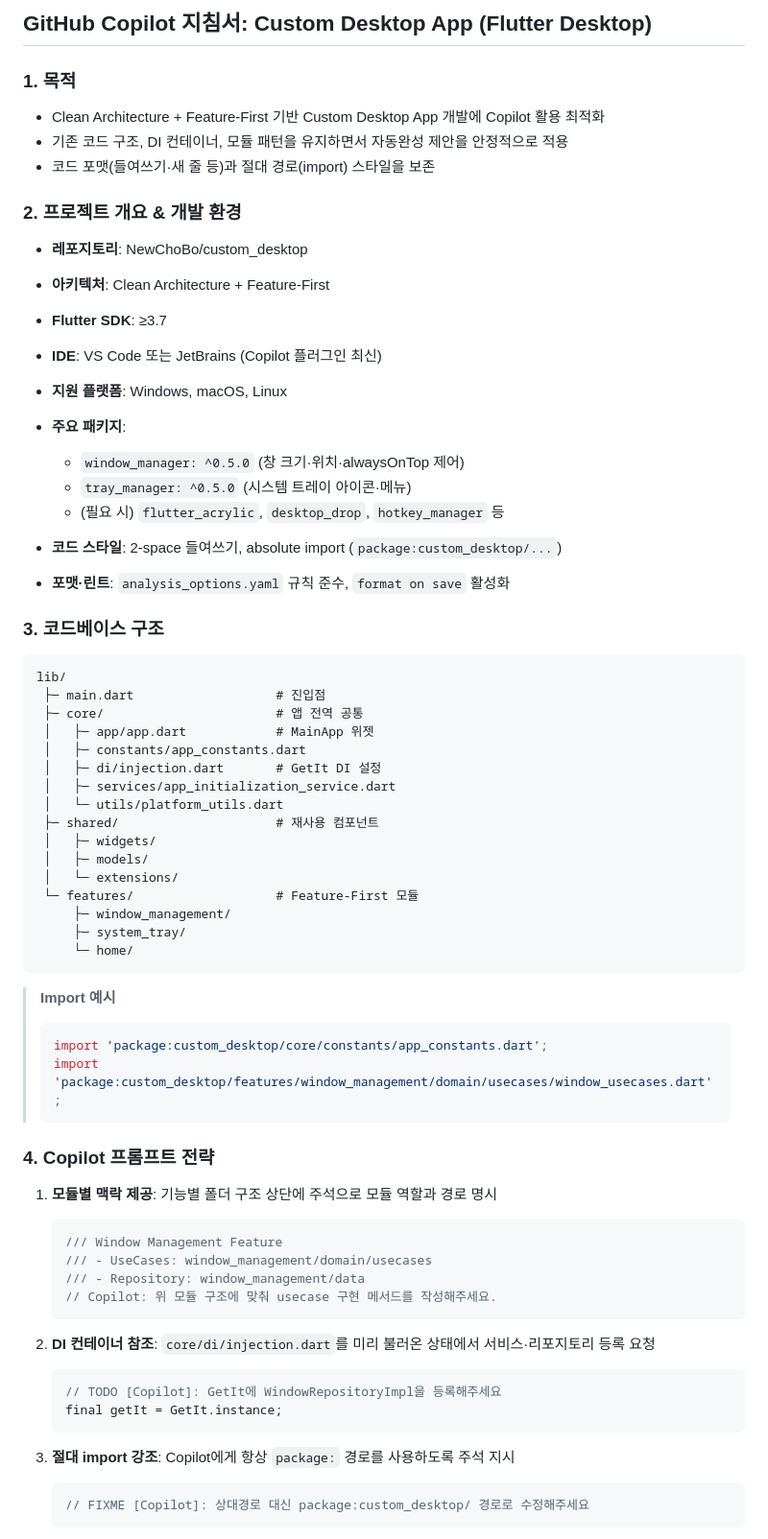
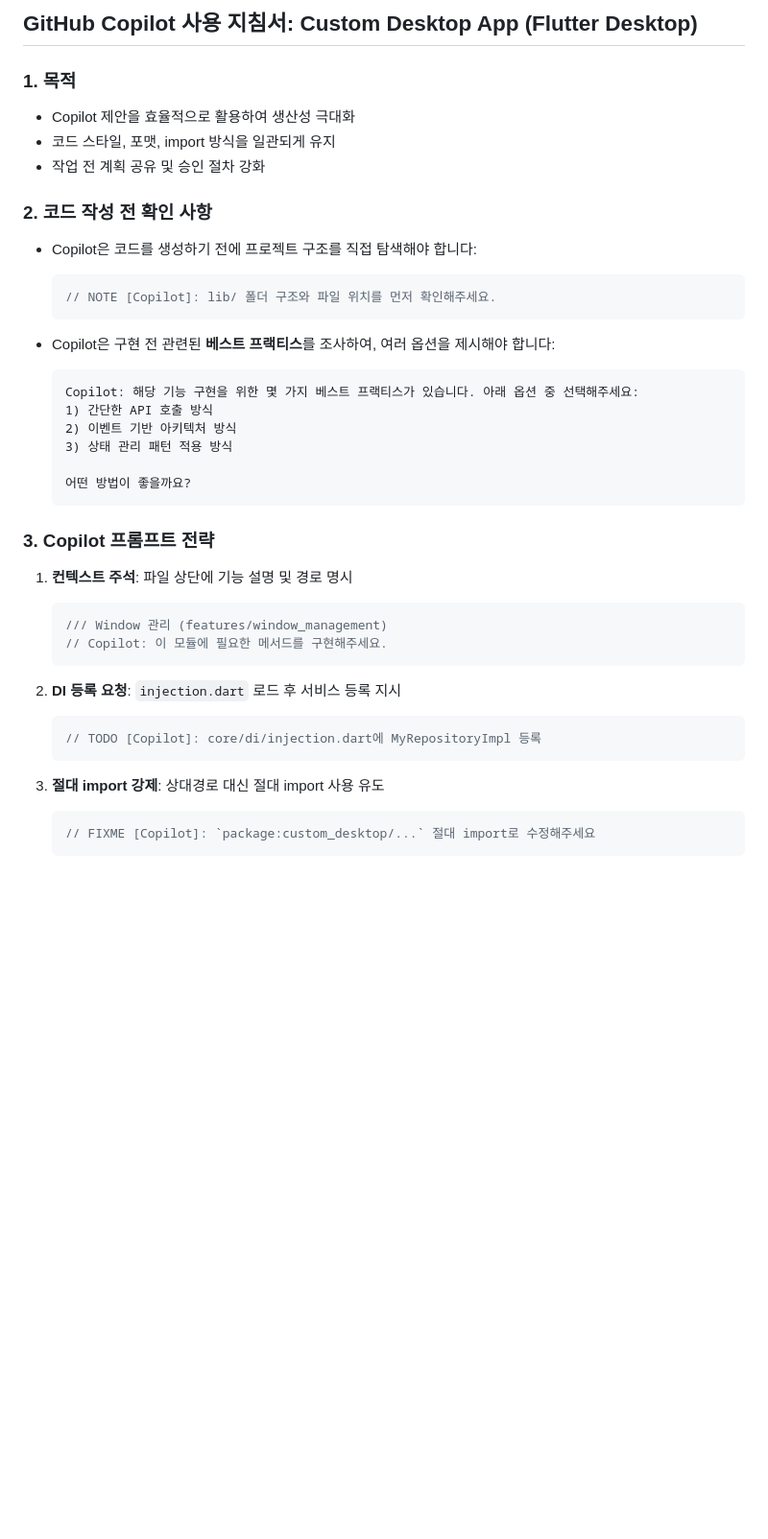
Before and after one commit to NewChoBo/custom_desktop, a Markdown page: .github/copilot-instructions.md, the part around the change printed below. Shown: that part at 96% size. Rendered like a GitHub page; blank space fills up the shorter version.

Commit message:
docs(copilot): 지침 수정

````diff
--- a/.github/copilot-instructions.md
+++ b/.github/copilot-instructions.md
@@ -1,72 +1,44 @@
-## GitHub Copilot 지침서: Custom Desktop App (Flutter Desktop)
+## GitHub Copilot 사용 지침서: Custom Desktop App (Flutter Desktop)
 
 ### 1. 목적
 
-* Clean Architecture + Feature‑First 기반 Custom Desktop App 개발에 Copilot 활용 최적화
-* 기존 코드 구조, DI 컨테이너, 모듈 패턴을 유지하면서 자동완성 제안을 안정적으로 적용
-* 코드 포맷(들여쓰기·새 줄 등)과 절대 경로(import) 스타일을 보존
+* Copilot 제안을 효율적으로 활용하여 생산성 극대화
+* 코드 스타일, 포맷, import 방식을 일관되게 유지
+* 작업 전 계획 공유 및 승인 절차 강화
 
-### 2. 프로젝트 개요 & 개발 환경
+### 2. 코드 작성 전 확인 사항
 
-* **레포지토리**: NewChoBo/custom\_desktop
-* **아키텍처**: Clean Architecture + Feature‑First
-* **Flutter SDK**: ≥3.7
-* **IDE**: VS Code 또는 JetBrains (Copilot 플러그인 최신)
-* **지원 플랫폼**: Windows, macOS, Linux
-* **주요 패키지**:
+* Copilot은 코드를 생성하기 전에 프로젝트 구조를 직접 탐색해야 합니다:
 
-  * `window_manager: ^0.5.0` (창 크기·위치·alwaysOnTop 제어)
-  * `tray_manager: ^0.5.0` (시스템 트레이 아이콘·메뉴)
-  * (필요 시) `flutter_acrylic`, `desktop_drop`, `hotkey_manager` 등
-* **코드 스타일**: 2-space 들여쓰기, absolute import (`package:custom_desktop/...`)
-* **포맷·린트**: `analysis_options.yaml` 규칙 준수, `format on save` 활성화
+  ```dart
+  // NOTE [Copilot]: lib/ 폴더 구조와 파일 위치를 먼저 확인해주세요.
+  ```
+* Copilot은 구현 전 관련된 **베스트 프랙티스**를 조사하여, 여러 옵션을 제시해야 합니다:
 
-### 3. 코드베이스 구조
+  ```text
+  Copilot: 해당 기능 구현을 위한 몇 가지 베스트 프랙티스가 있습니다. 아래 옵션 중 선택해주세요:
+  1) 간단한 API 호출 방식
+  2) 이벤트 기반 아키텍처 방식
+  3) 상태 관리 패턴 적용 방식
 
-```
-lib/
- ├─ main.dart                   # 진입점
- ├─ core/                       # 앱 전역 공통
- │   ├─ app/app.dart            # MainApp 위젯
- │   ├─ constants/app_constants.dart
- │   ├─ di/injection.dart       # GetIt DI 설정
- │   ├─ services/app_initialization_service.dart
- │   └─ utils/platform_utils.dart
- ├─ shared/                     # 재사용 컴포넌트
- │   ├─ widgets/
- │   ├─ models/
- │   └─ extensions/
- └─ features/                   # Feature‑First 모듈
-     ├─ window_management/
-     ├─ system_tray/
-     └─ home/
-```
+  어떤 방법이 좋을까요?
+  ```
 
-> **Import 예시**
->
-> ```dart
-> import 'package:custom_desktop/core/constants/app_constants.dart';
-> import 'package:custom_desktop/features/window_management/domain/usecases/window_usecases.dart';
-> ```
+### 3. Copilot 프롬프트 전략
 
-### 4. Copilot 프롬프트 전략
-
-1. **모듈별 맥락 제공**: 기능별 폴더 구조 상단에 주석으로 모듈 역할과 경로 명시
+1. **컨텍스트 주석**: 파일 상단에 기능 설명 및 경로 명시
 
    ```dart
-   /// Window Management Feature
-   /// - UseCases: window_management/domain/usecases
-   /// - Repository: window_management/data
-   // Copilot: 위 모듈 구조에 맞춰 usecase 구현 메서드를 작성해주세요.
+   /// Window 관리 (features/window_management)
+   // Copilot: 이 모듈에 필요한 메서드를 구현해주세요.
    ```
-2. **DI 컨테이너 참조**: `core/di/injection.dart`를 미리 불러온 상태에서 서비스·리포지토리 등록 요청
+2. **DI 등록 요청**: `injection.dart` 로드 후 서비스 등록 지시
 
    ```dart
-   // TODO [Copilot]: GetIt에 WindowRepositoryImpl을 등록해주세요
-   final getIt = GetIt.instance;
+   // TODO [Copilot]: core/di/injection.dart에 MyRepositoryImpl 등록
    ```
-3. **절대 import 강조**: Copilot에게 항상 `package:` 경로를 사용하도록 주석 지시
+3. **절대 import 강제**: 상대경로 대신 절대 import 사용 유도
 
    ```dart
-   // FIXME [Copilot]: 상대경로 대신 package:custom_desktop/ 경로로 수정해주세요
+   // FIXME [Copilot]: `package:custom_desktop/...` 절대 import로 수정해주세요
    ```
````
Also changed, not shown: other parts of .github/copilot-instructions.md (+58 -87 lines).
